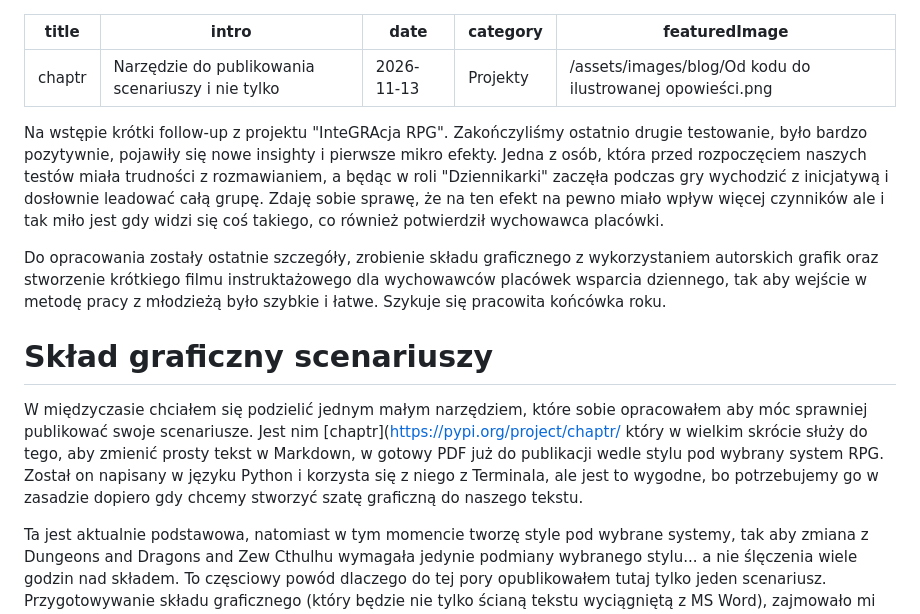
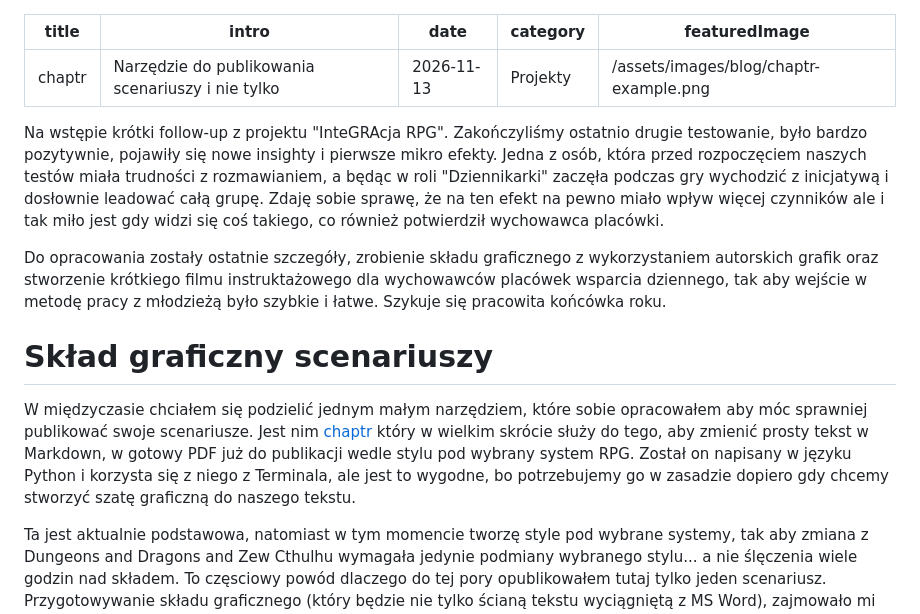
Before and after one commit to nentrar/podamcikostke, a Markdown page: blog/chaptr.md, the part around one of its changes. Drawn GitHub-style.

Commit message:
Fix image path and links

```diff
--- a/blog/chaptr.md
+++ b/blog/chaptr.md
@@ -3,7 +3,7 @@ title: chaptr
 intro: Narzędzie do publikowania scenariuszy i nie tylko
 date: 2026-11-13
 category: Projekty
-featuredImage: /assets/images/blog/Od kodu do ilustrowanej opowieści.png
+featuredImage: /assets/images/blog/chaptr-example.png
 ---
 Na wstępie krótki follow-up z projektu "InteGRAcja RPG". Zakończyliśmy ostatnio drugie testowanie, było bardzo pozytywnie, pojawiły się nowe insighty i pierwsze mikro efekty. Jedna z osób, która przed rozpoczęciem naszych testów miała trudności z rozmawianiem, a będąc w roli "Dziennikarki" zaczęła podczas gry wychodzić z inicjatywą i dosłownie leadować całą grupę. Zdaję sobie sprawę, że na ten efekt na pewno miało wpływ więcej czynników ale i tak miło jest gdy widzi się coś takiego, co również potwierdził wychowawca placówki.
 
@@ -11,7 +11,7 @@ Do opracowania zostały ostatnie szczegóły, zrobienie składu graficznego z wy
 
 # Skład graficzny scenariuszy
 
-W międzyczasie chciałem się podzielić jednym małym narzędziem, które sobie opracowałem aby móc sprawniej publikować swoje scenariusze. Jest nim [chaptr]([https://pypi.org/project/chaptr/](https://pypi.org/project/chaptr/) który w wielkim skrócie służy do tego, aby zmienić prosty tekst w Markdown, w gotowy PDF już do publikacji wedle stylu pod wybrany system RPG. Został on napisany w języku Python i korzysta się z niego z Terminala, ale jest to wygodne, bo potrzebujemy go w zasadzie dopiero gdy chcemy stworzyć szatę graficzną do naszego tekstu.
+W międzyczasie chciałem się podzielić jednym małym narzędziem, które sobie opracowałem aby móc sprawniej publikować swoje scenariusze. Jest nim [chaptr](https://pypi.org/project/chaptr/) który w wielkim skrócie służy do tego, aby zmienić prosty tekst w Markdown, w gotowy PDF już do publikacji wedle stylu pod wybrany system RPG. Został on napisany w języku Python i korzysta się z niego z Terminala, ale jest to wygodne, bo potrzebujemy go w zasadzie dopiero gdy chcemy stworzyć szatę graficzną do naszego tekstu.
 
 Ta jest aktualnie podstawowa, natomiast w tym momencie tworzę style pod wybrane systemy, tak aby zmiana z Dungeons and Dragons and Zew Cthulhu wymagała jedynie podmiany wybranego stylu... a nie ślęczenia wiele godzin nad składem. To częsciowy powód dlaczego do tej pory opublikowałem tutaj tylko jeden scenariusz. Przygotowywanie składu graficznego (który będzie nie tylko ścianą tekstu wyciągniętą z MS Word), zajmowało mi tak wiele czasu, że w efekcie tej niemałej frustracji powstał właśnie **chaptr**.
 
```
Also changed, not shown: other parts of blog/chaptr.md (+1 -1 lines).
